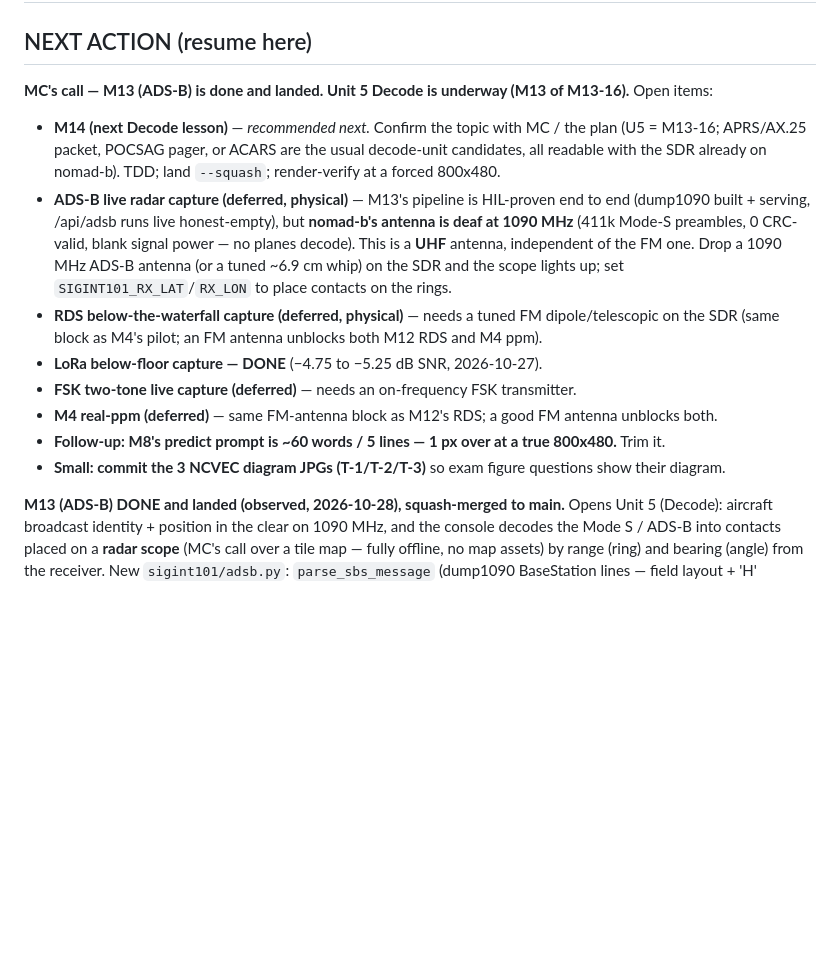
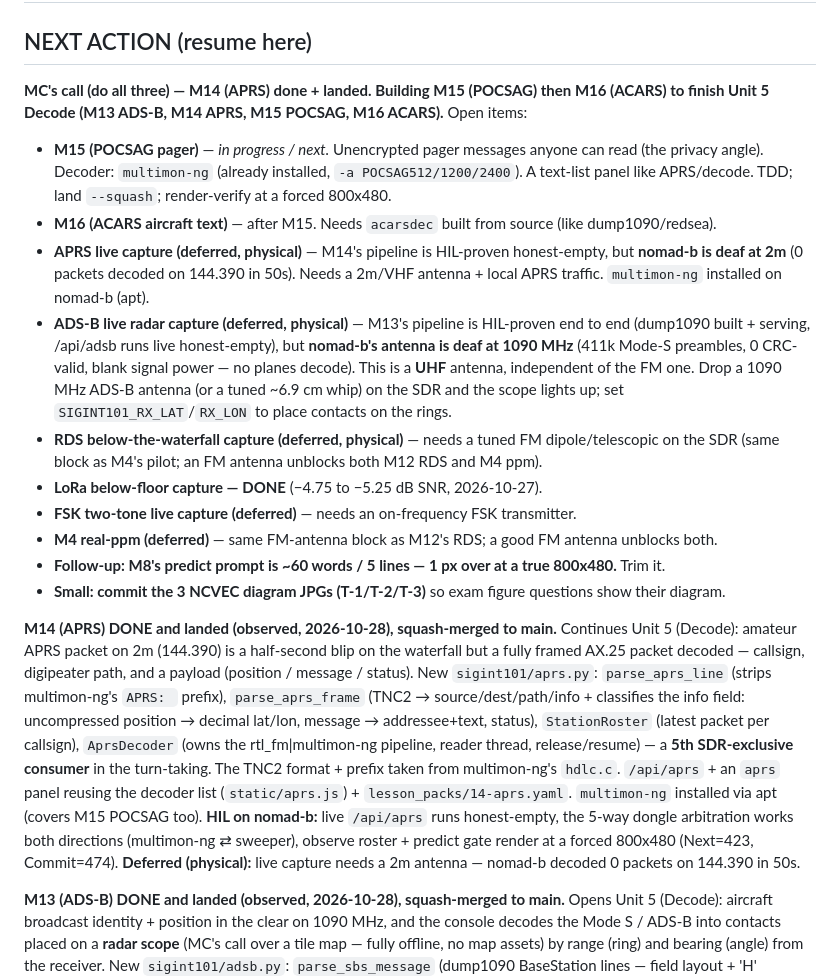
Before and after one commit to wittyreference/sigint-101, a Markdown page: STATUS.md, the part around the change. GitHub-like rendering; blank space fills up the shorter version.

```diff
--- a/STATUS.md
+++ b/STATUS.md
@@ -1,11 +1,16 @@
 # SIGINT 101 — STATUS
 
 ## NEXT ACTION (resume here)
-**MC's call — M13 (ADS-B) is done and landed. Unit 5 Decode is underway (M13 of M13-16).**
+**MC's call (do all three) — M14 (APRS) done + landed. Building M15 (POCSAG) then M16 (ACARS) to
+finish Unit 5 Decode (M13 ADS-B, M14 APRS, M15 POCSAG, M16 ACARS).**
 Open items:
-- **M14 (next Decode lesson)** — *recommended next.* Confirm the topic with MC / the plan (U5 =
-  M13-16; APRS/AX.25 packet, POCSAG pager, or ACARS are the usual decode-unit candidates, all
-  readable with the SDR already on nomad-b). TDD; land `--squash`; render-verify at a forced 800x480.
+- **M15 (POCSAG pager)** — *in progress / next.* Unencrypted pager messages anyone can read (the
+  privacy angle). Decoder: `multimon-ng` (already installed, `-a POCSAG512/1200/2400`). A text-list
+  panel like APRS/decode. TDD; land `--squash`; render-verify at a forced 800x480.
+- **M16 (ACARS aircraft text)** — after M15. Needs `acarsdec` built from source (like dump1090/redsea).
+- **APRS live capture (deferred, physical)** — M14's pipeline is HIL-proven honest-empty, but
+  **nomad-b is deaf at 2m** (0 packets decoded on 144.390 in 50s). Needs a 2m/VHF antenna + local
+  APRS traffic. `multimon-ng` installed on nomad-b (apt).
 - **ADS-B live radar capture (deferred, physical)** — M13's pipeline is HIL-proven end to end
   (dump1090 built + serving, /api/adsb runs live honest-empty), but **nomad-b's antenna is deaf at
   1090 MHz** (411k Mode-S preambles, 0 CRC-valid, blank signal power — no planes decode). This is a
@@ -18,6 +23,20 @@ Open items:
 - **M4 real-ppm (deferred)** — same FM-antenna block as M12's RDS; a good FM antenna unblocks both.
 - **Follow-up: M8's predict prompt is ~60 words / 5 lines — 1 px over at a true 800x480.** Trim it.
 - **Small: commit the 3 NCVEC diagram JPGs (T-1/T-2/T-3)** so exam figure questions show their diagram.
+
+**M14 (APRS) DONE and landed (observed, 2026-10-28), squash-merged to main.** Continues Unit 5
+(Decode): amateur APRS packet on 2m (144.390) is a half-second blip on the waterfall but a fully
+framed AX.25 packet decoded — callsign, digipeater path, and a payload (position / message / status).
+New `sigint101/aprs.py`: `parse_aprs_line` (strips multimon-ng's `APRS: ` prefix), `parse_aprs_frame`
+(TNC2 → source/dest/path/info + classifies the info field: uncompressed position → decimal lat/lon,
+message → addressee+text, status), `StationRoster` (latest packet per callsign), `AprsDecoder` (owns
+the rtl_fm|multimon-ng pipeline, reader thread, release/resume) — a **5th SDR-exclusive consumer** in
+the turn-taking. The TNC2 format + prefix taken from multimon-ng's `hdlc.c`. `/api/aprs` + an `aprs`
+panel reusing the decoder list (`static/aprs.js`) + `lesson_packs/14-aprs.yaml`. `multimon-ng`
+installed via apt (covers M15 POCSAG too). **HIL on nomad-b:** live `/api/aprs` runs honest-empty, the
+5-way dongle arbitration works both directions (multimon-ng ⇄ sweeper), observe roster + predict gate
+render at a forced 800x480 (Next=423, Commit=474). **Deferred (physical):** live capture needs a 2m
+antenna — nomad-b decoded 0 packets on 144.390 in 50s.
 
 **M13 (ADS-B) DONE and landed (observed, 2026-10-28), squash-merged to main.** Opens Unit 5 (Decode):
 aircraft broadcast identity + position in the clear on 1090 MHz, and the console decodes the Mode S /
```
Also changed, not shown: .claude/learnings.md (+21 -0 lines).
